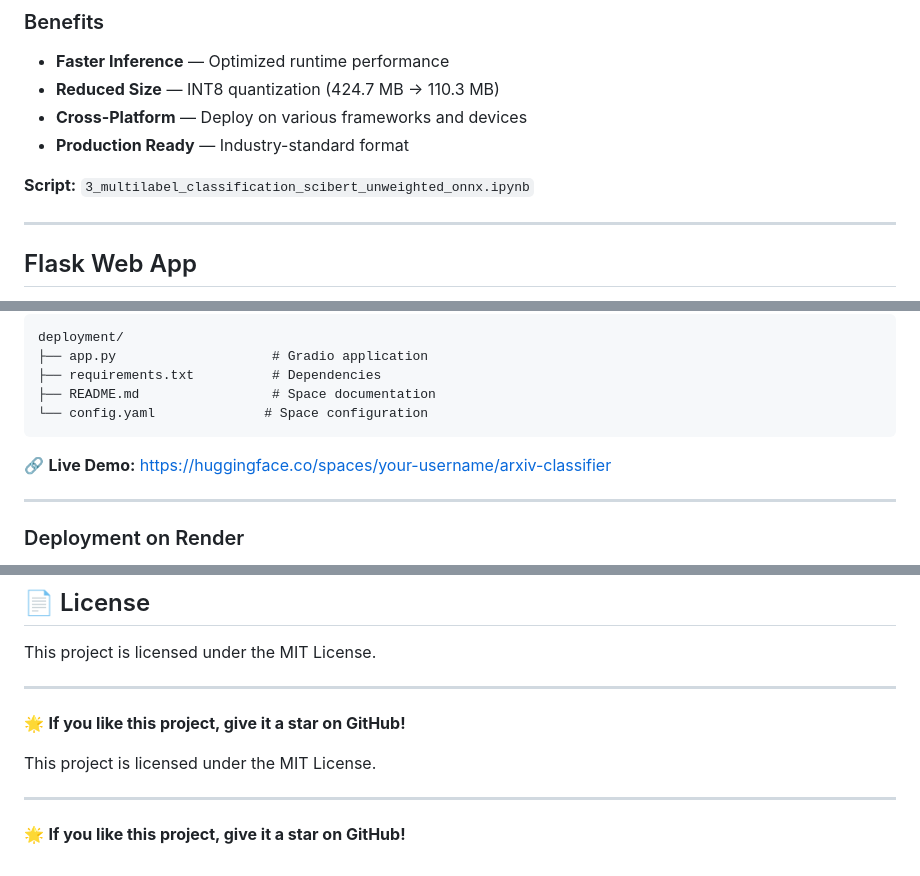
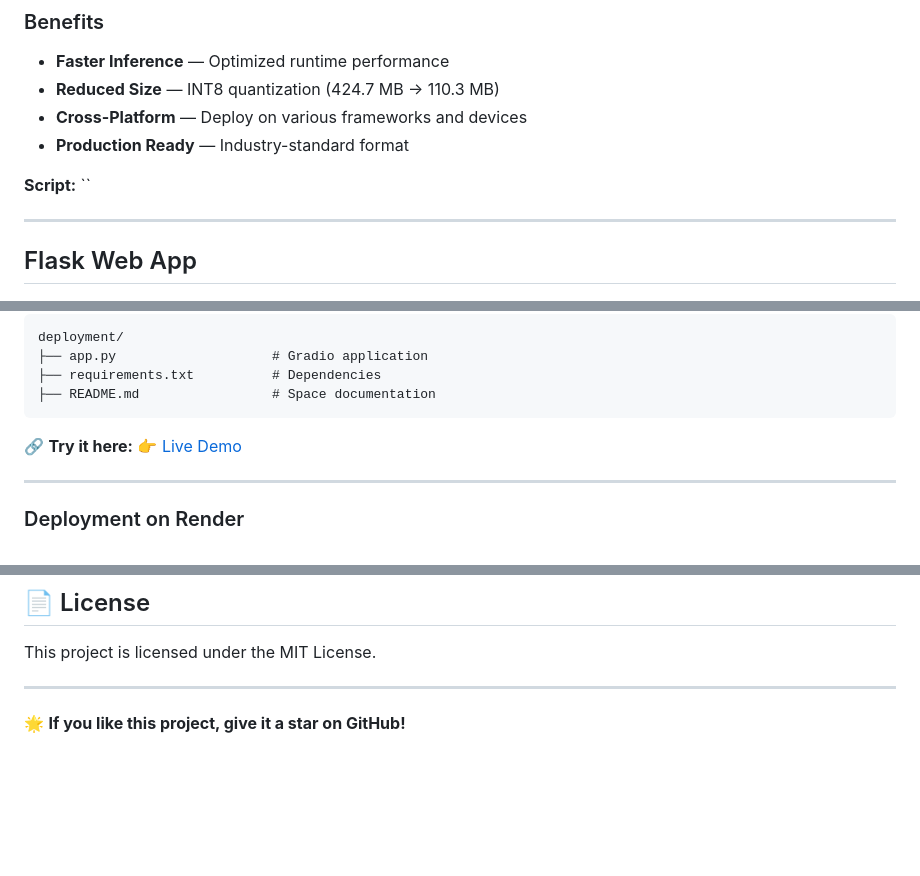
Before and after one commit to 07fahim/Multi-Label-Text-Classification-of-Computer-Science-Research-Articles, a Markdown page: README.md, 3 parts joined by grey strips. Rendered like a GitHub page; blank space fills up the shorter version.

````diff
--- a/README.md
+++ b/README.md
@@ -138,7 +138,7 @@ Converted SciBERT to ONNX for efficient inference with quantization.
 - **Cross-Platform** — Deploy on various frameworks and devices
 - **Production Ready** — Industry-standard format
 
-**Script:** `3_multilabel_classification_scibert_unweighted_onnx.ipynb`
+**Script:** ``
 
 ---
 
@@ -180,10 +180,9 @@ deployment/
 ├── app.py                    # Gradio application
 ├── requirements.txt          # Dependencies
 ├── README.md                 # Space documentation
-└── config.yaml              # Space configuration
 ```
 
-🔗 **Live Demo:** [https://huggingface.co/spaces/your-username/arxiv-classifier](https://huggingface.co/spaces/yeager07/multi-label-cs-article-classification)
+🔗 ****Try it here**:** 👉 [Live Demo](https://huggingface.co/spaces/yeager07/multi-label-cs-article-classification)
 
 ---
 
@@ -330,11 +329,3 @@ This project is licensed under the MIT License.
 ---
 
 🌟 **If you like this project, give it a star on GitHub!**
-
-
-
-This project is licensed under the MIT License.
-
----
-
-🌟 **If you like this project, give it a star on GitHub!**
````
Also changed, not shown: other parts of README.md (+1 -1 lines).
